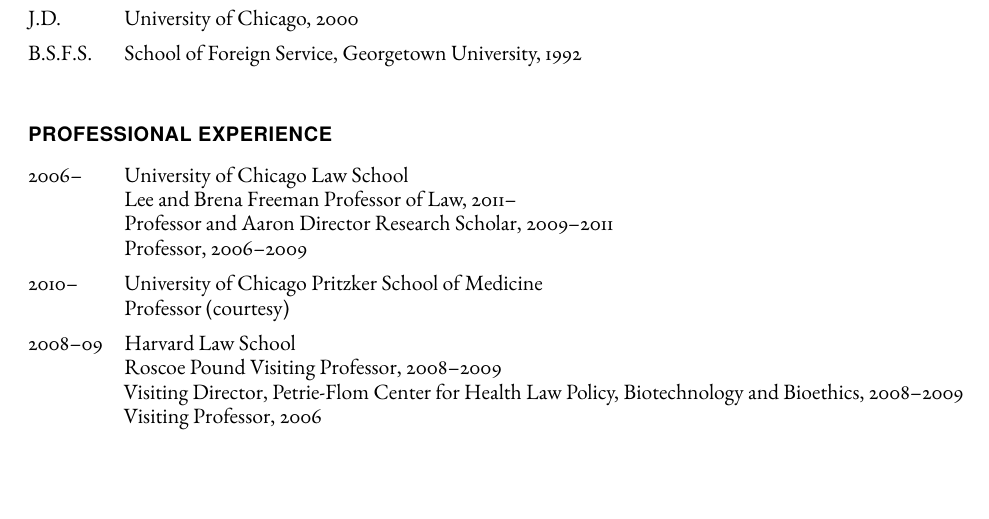
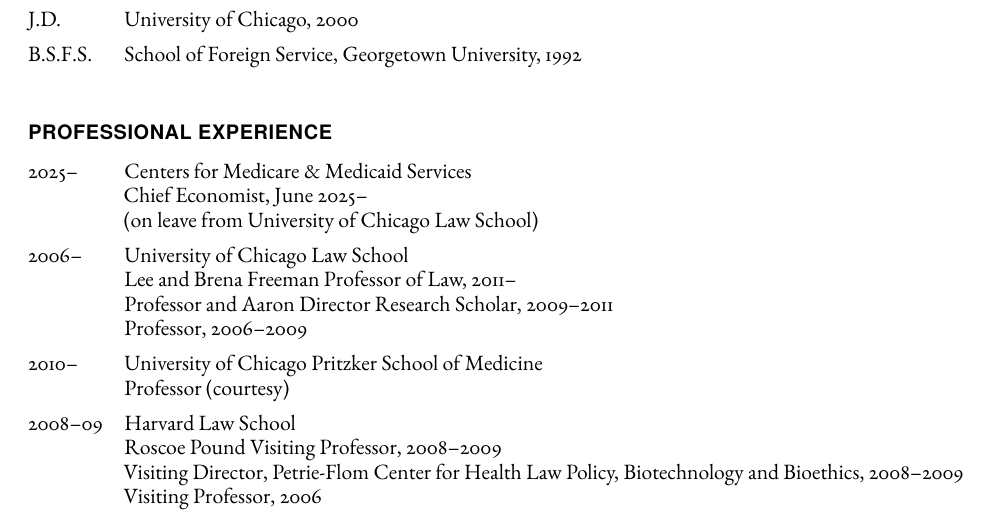
Before and after one commit to anup-malani/cv, a LaTeX document (main_sorted.tex): part of page 1 of 15, cut so that both start at the same text, the shorter picture padded with empty space. Compiled offline with pdfLaTeX.

Commit message:
CV: add CMS Chief Economist position and on-leave note
Co-Authored-By: Claude Sonnet 4.6 <noreply@anthropic.com>

```diff
--- a/main_sorted.tex
+++ b/main_sorted.tex
@@ -167,6 +167,10 @@
     \section*{Professional Experience}
 
     \begin{tablist}
+
+        \item[2025--]   \tab{}Centers for Medicare \& Medicaid Services \\
+                              Chief Economist, June 2025-- \\
+                              (on leave from University of Chicago Law School)
 
         \item[2006--]   \tab{}University of Chicago Law School \\
                               Lee and Brena Freeman Professor of Law, 2011--\\
```
Also changed, not shown: main_sorted.tex (2 more changed lines).
